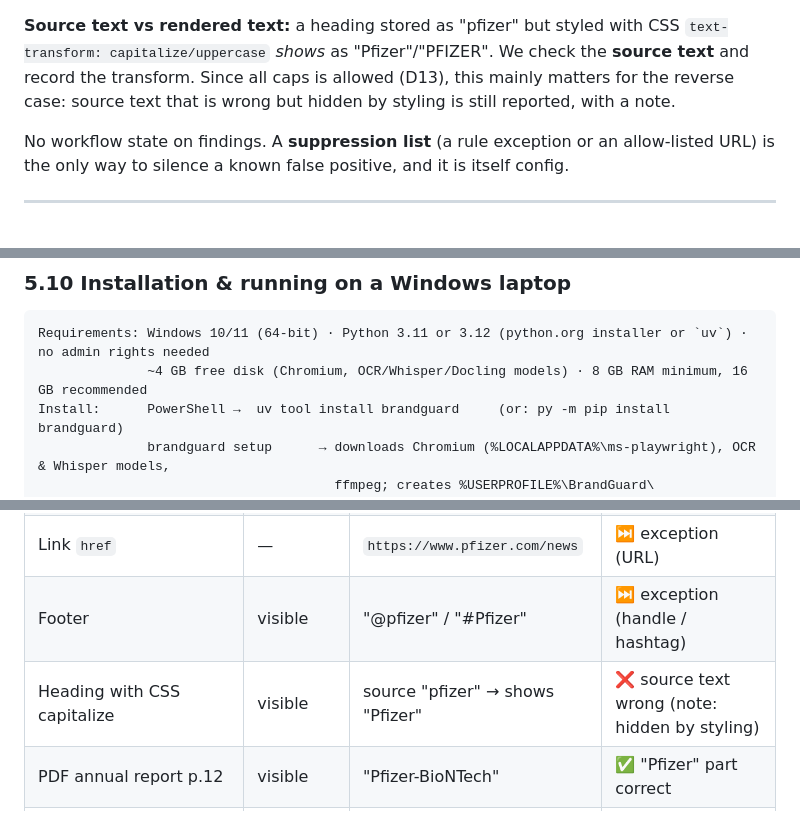
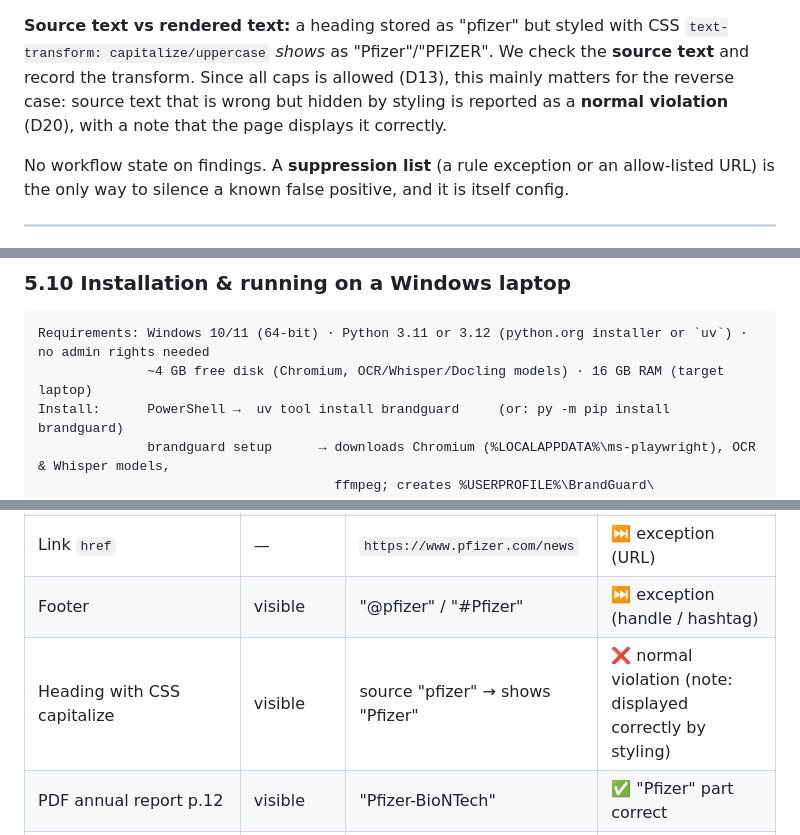
Before and after one commit to aisagark82/Marketing-review, a Markdown page: docs/DESIGN.md, 3 parts joined by grey strips. Drawn GitHub-style.

````diff
--- a/docs/DESIGN.md
+++ b/docs/DESIGN.md
@@ -187,7 +190,7 @@ Brand ─ Site ─ Run ─ Asset ─ Segment ─ Finding ─ Rule
 
 **Source text vs rendered text:** a heading stored as "pfizer" but styled with CSS `text-transform: capitalize/uppercase`
 *shows* as "Pfizer"/"PFIZER". We check the **source text** and record the transform. Since all caps is allowed (D13),
-this mainly matters for the reverse case: source text that is wrong but hidden by styling is still reported, with a note.
+this mainly matters for the reverse case: source text that is wrong but hidden by styling is reported as a **normal violation** (D20), with a note that the page displays it correctly.
 
 No workflow state on findings. A **suppression list** (a rule exception or an allow-listed URL) is the only way
 to silence a known false positive, and it is itself config.
@@ -340,7 +343,7 @@ Because there is no Docker or Node on the laptop, we use Vue **without a build s
 
 ```
 Requirements: Windows 10/11 (64-bit) · Python 3.11 or 3.12 (python.org installer or `uv`) · no admin rights needed
-              ~4 GB free disk (Chromium, OCR/Whisper/Docling models) · 8 GB RAM minimum, 16 GB recommended
+              ~4 GB free disk (Chromium, OCR/Whisper/Docling models) · 16 GB RAM (target laptop)
 Install:      PowerShell →  uv tool install brandguard     (or: py -m pip install brandguard)
               brandguard setup      → downloads Chromium (%LOCALAPPDATA%\ms-playwright), OCR & Whisper models,
                                       ffmpeg; creates %USERPROFILE%\BrandGuard\
@@ -421,7 +426,7 @@ A brand switcher appears once there is more than one brand.
 | Accordion (expanded by crawler) | visible | "Pfizer's pipeline" | ✅ |
 | Link `href` | — | `https://www.pfizer.com/news` | ⏭ exception (URL) |
 | Footer | visible | "@pfizer" / "#Pfizer" | ⏭ exception (handle / hashtag) |
-| Heading with CSS capitalize | visible | source "pfizer" → shows "Pfizer" | ❌ source text wrong (note: hidden by styling) |
+| Heading with CSS capitalize | visible | source "pfizer" → shows "Pfizer" | ❌ normal violation (note: displayed correctly by styling) |
 | PDF annual report p.12 | visible | "Pfizer-BioNTech" | ✅ "Pfizer" part correct |
 | Image hosted on another `*.pfizer.com` subdomain | — | — | ⏭ skipped (subdomain, D15) |
 | PDF properties → Author | metadata | "pfizer inc" | ❌ casing |
````
Also changed, not shown: other parts of docs/DESIGN.md (+37 -10 lines).
